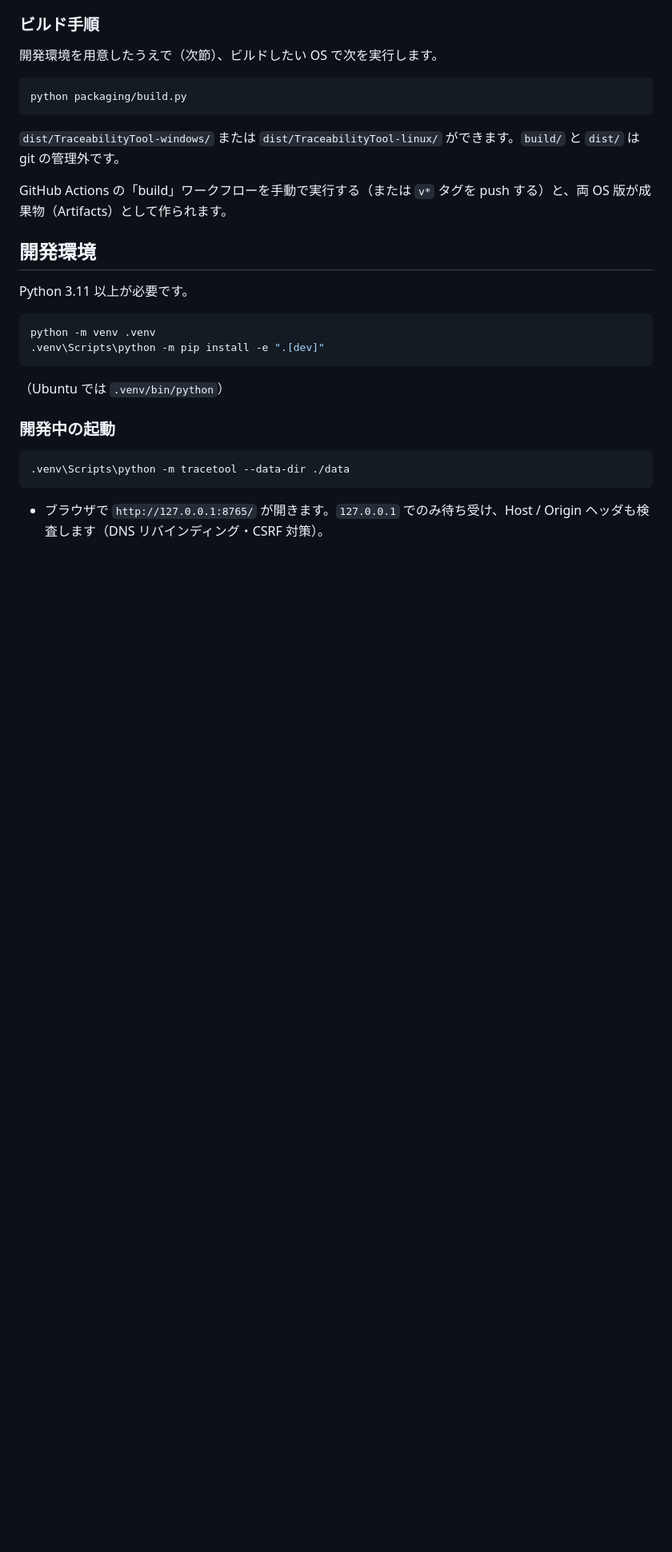
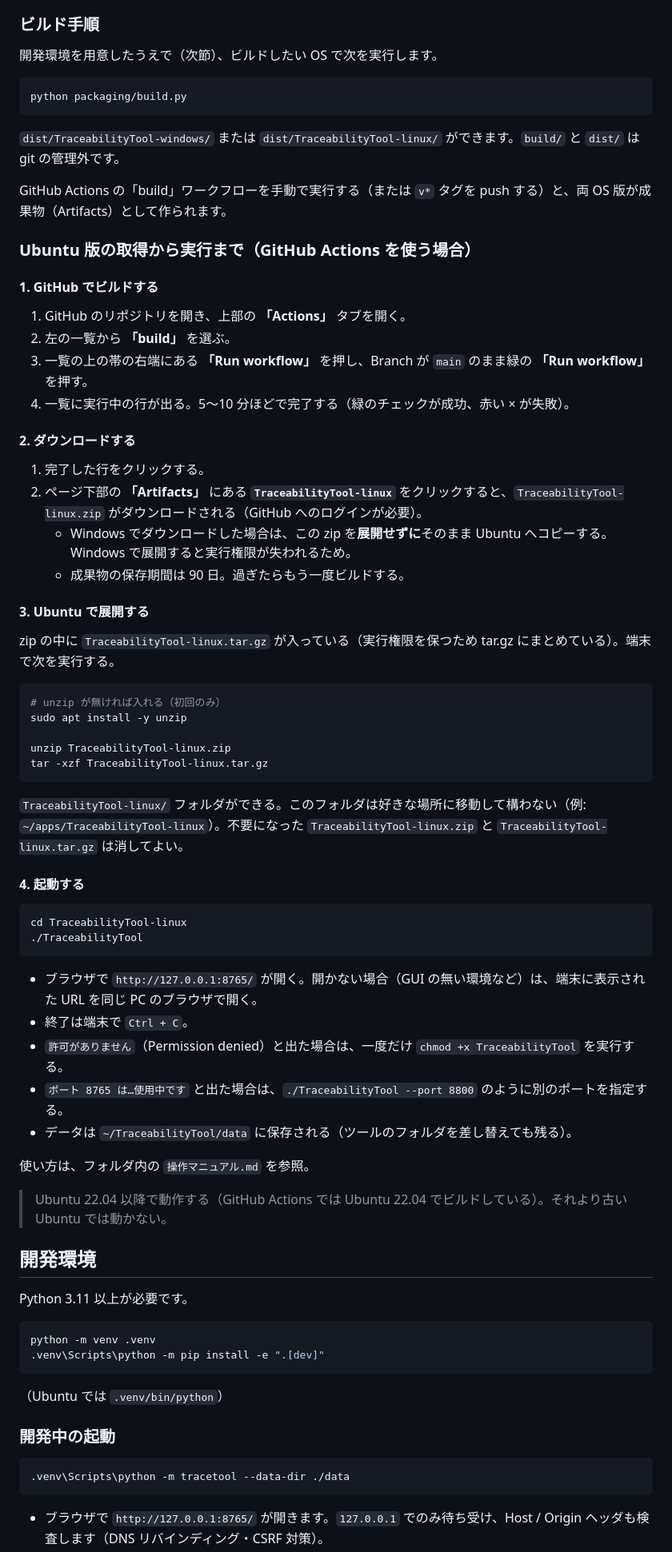
Before and after one commit to DFNasutarou/TraceabilityTool, a Markdown page: README.md, the part around the change. Shown at 80% size. Rendered like a GitHub page; blank space fills up the shorter version.

Commit message:
docs: Ubuntu 版の取得から実行までの手順を README に追加
GitHub Actions でのビルド、成果物のダウンロード、展開（zip → tar.gz）、
起動と困ったときの対処までを記載。

Co-Authored-By: Claude Opus 5.5 <noreply@anthropic.com>

````diff
--- a/README.md
+++ b/README.md
@@ -46,6 +46,53 @@ python packaging/build.py
 
 GitHub Actions の「build」ワークフローを手動で実行する（または `v*` タグを push する）と、両 OS 版が成果物（Artifacts）として作られます。
 
+### Ubuntu 版の取得から実行まで（GitHub Actions を使う場合）
+
+#### 1. GitHub でビルドする
+
+1. GitHub のリポジトリを開き、上部の **「Actions」** タブを開く。
+2. 左の一覧から **「build」** を選ぶ。
+3. 一覧の上の帯の右端にある **「Run workflow」** を押し、Branch が `main` のまま緑の **「Run workflow」** を押す。
+4. 一覧に実行中の行が出る。5〜10 分ほどで完了する（緑のチェックが成功、赤い × が失敗）。
+
+#### 2. ダウンロードする
+
+1. 完了した行をクリックする。
+2. ページ下部の **「Artifacts」** にある **`TraceabilityTool-linux`** をクリックすると、`TraceabilityTool-linux.zip` がダウンロードされる（GitHub へのログインが必要）。
+   - Windows でダウンロードした場合は、この zip を**展開せずに**そのまま Ubuntu へコピーする。Windows で展開すると実行権限が失われるため。
+   - 成果物の保存期間は 90 日。過ぎたらもう一度ビルドする。
+
+#### 3. Ubuntu で展開する
+
+zip の中に `TraceabilityTool-linux.tar.gz` が入っている（実行権限を保つため tar.gz にまとめている）。端末で次を実行する。
+
+```bash
+# unzip が無ければ入れる（初回のみ）
+sudo apt install -y unzip
+
+unzip TraceabilityTool-linux.zip
+tar -xzf TraceabilityTool-linux.tar.gz
+```
+
+`TraceabilityTool-linux/` フォルダができる。このフォルダは好きな場所に移動して構わない（例: `~/apps/TraceabilityTool-linux`）。不要になった `TraceabilityTool-linux.zip` と `TraceabilityTool-linux.tar.gz` は消してよい。
+
+#### 4. 起動する
+
+```bash
+cd TraceabilityTool-linux
+./TraceabilityTool
+```
+
+- ブラウザで `http://127.0.0.1:8765/` が開く。開かない場合（GUI の無い環境など）は、端末に表示された URL を同じ PC のブラウザで開く。
+- 終了は端末で `Ctrl + C`。
+- `許可がありません`（Permission denied）と出た場合は、一度だけ `chmod +x TraceabilityTool` を実行する。
+- `ポート 8765 は…使用中です` と出た場合は、`./TraceabilityTool --port 8800` のように別のポートを指定する。
+- データは `~/TraceabilityTool/data` に保存される（ツールのフォルダを差し替えても残る）。
+
+使い方は、フォルダ内の `操作マニュアル.md` を参照。
+
+> Ubuntu 22.04 以降で動作する（GitHub Actions では Ubuntu 22.04 でビルドしている）。それより古い Ubuntu では動かない。
+
 ## 開発環境
 
 Python 3.11 以上が必要です。
````
